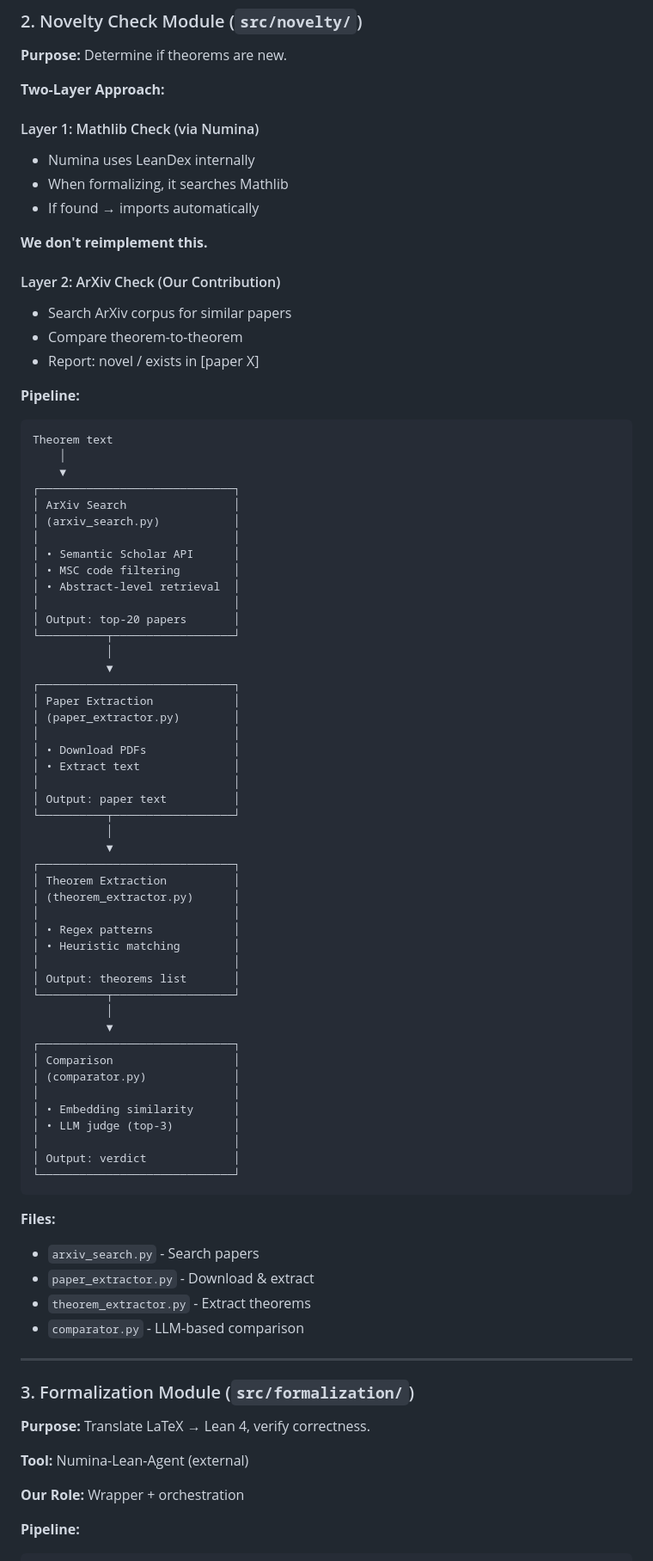
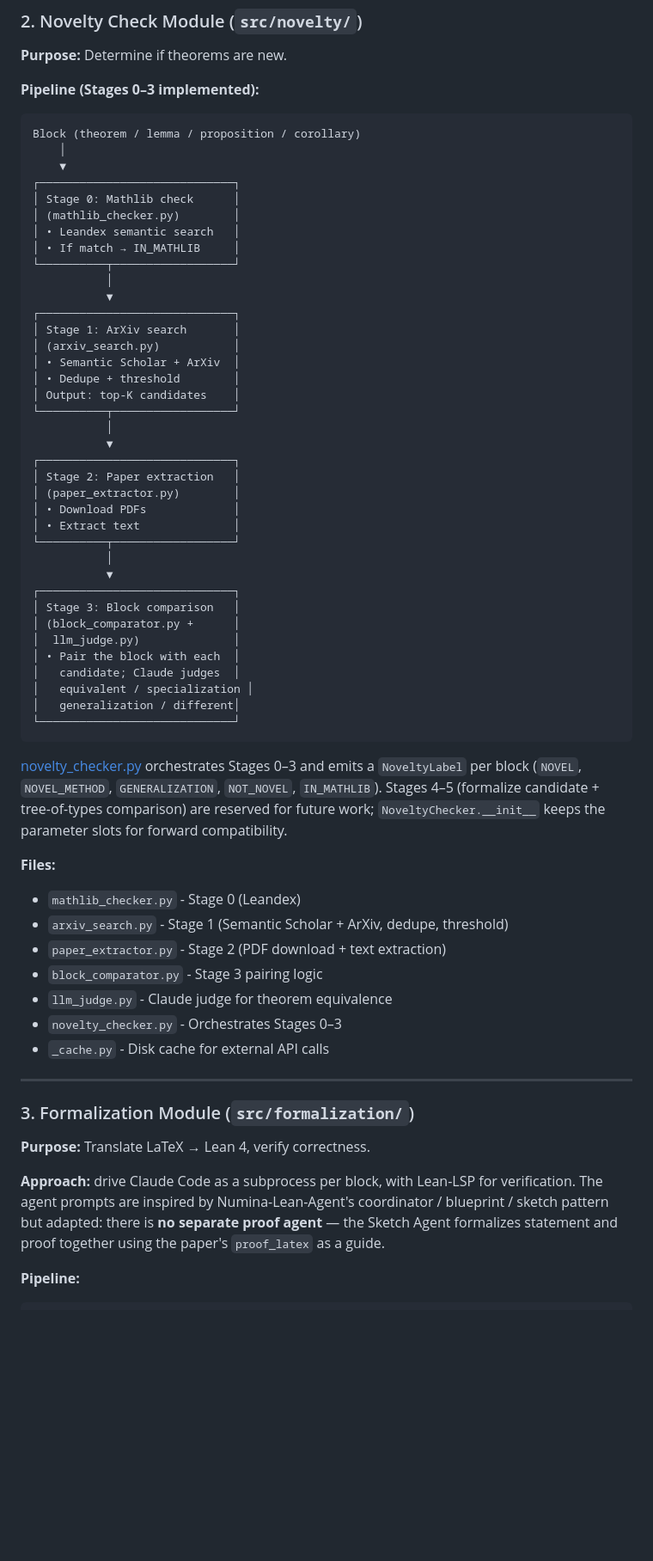
Before and after one commit to MatiasOS/avid-journal, a Markdown page: docs/ARCHITECTURE.md, the part around one of its changes. Shown at 86% size. Drawn GitHub-style; blank space fills up the shorter version.

````diff
--- a/docs/ARCHITECTURE.md
+++ b/docs/ARCHITECTURE.md
@@ -77,76 +95,58 @@ System design and technical decisions.
 
 **Purpose:** Determine if theorems are new.
 
-**Two-Layer Approach:**
-
-#### Layer 1: Mathlib Check (via Numina)
-- Numina uses LeanDex internally
-- When formalizing, it searches Mathlib
-- If found → imports automatically
-
-**We don't reimplement this.**
-
-#### Layer 2: ArXiv Check (Our Contribution)
-- Search ArXiv corpus for similar papers
-- Compare theorem-to-theorem
-- Report: novel / exists in [paper X]
-
-**Pipeline:**
+**Pipeline (Stages 0–3 implemented):**
 
 ```
-Theorem text
+Block (theorem / lemma / proposition / corollary)
     │
     ▼
 ┌─────────────────────────────┐
-│ ArXiv Search                │
-│ (arxiv_search.py)           │
-│                             │
-│ • Semantic Scholar API      │
-│ • MSC code filtering        │
-│ • Abstract-level retrieval  │
-│                             │
-│ Output: top-20 papers       │
+│ Stage 0: Mathlib check      │
+│ (mathlib_checker.py)        │
+│ • Leandex semantic search   │
+│ • If match → IN_MATHLIB     │
 └──────────┬──────────────────┘
            │
            ▼
 ┌─────────────────────────────┐
-│ Paper Extraction            │
-│ (paper_extractor.py)        │
-│                             │
-│ • Download PDFs             │
-│ • Extract text              │
-│                             │
-│ Output: paper text          │
+│ Stage 1: ArXiv search       │
+│ (arxiv_search.py)           │
+│ • Semantic Scholar + ArXiv  │
+│ • Dedupe + threshold        │
+│ Output: top-K candidates    │
 └──────────┬──────────────────┘
            │
            ▼
 ┌─────────────────────────────┐
-│ Theorem Extraction          │
-│ (theorem_extractor.py)      │
-│                             │
-│ • Regex patterns            │
-│ • Heuristic matching        │
-│                             │
-│ Output: theorems list       │
+│ Stage 2: Paper extraction   │
+│ (paper_extractor.py)        │
+│ • Download PDFs             │
+│ • Extract text              │
 └──────────┬──────────────────┘
            │
            ▼
 ┌─────────────────────────────┐
-│ Comparison                  │
-│ (comparator.py)             │
-│                             │
-│ • Embedding similarity      │
-│ • LLM judge (top-3)         │
-│                             │
-│ Output: verdict             │
+│ Stage 3: Block comparison   │
+│ (block_comparator.py +      │
+│  llm_judge.py)              │
+│ • Pair the block with each  │
+│   candidate; Claude judges  │
+│   equivalent / specialization │
+│   generalization / different│
 └─────────────────────────────┘
 ```
 
+[novelty_checker.py](../src/novelty/novelty_checker.py) orchestrates Stages 0–3 and emits a `NoveltyLabel` per block (`NOVEL`, `NOVEL_METHOD`, `GENERALIZATION`, `NOT_NOVEL`, `IN_MATHLIB`). Stages 4–5 (formalize candidate + tree-of-types comparison) are reserved for future work; `NoveltyChecker.__init__` keeps the parameter slots for forward compatibility.
+
 **Files:**
-- `arxiv_search.py` - Search papers
-- `paper_extractor.py` - Download & extract
-- `theorem_extractor.py` - Extract theorems
-- `comparator.py` - LLM-based comparison
+- `mathlib_checker.py` - Stage 0 (Leandex)
+- `arxiv_search.py` - Stage 1 (Semantic Scholar + ArXiv, dedupe, threshold)
+- `paper_extractor.py` - Stage 2 (PDF download + text extraction)
+- `block_comparator.py` - Stage 3 pairing logic
+- `llm_judge.py` - Claude judge for theorem equivalence
+- `novelty_checker.py` - Orchestrates Stages 0–3
+- `_cache.py` - Disk cache for external API calls
 
 ---
 
@@ -154,9 +154,7 @@ Theorem text
 
 **Purpose:** Translate LaTeX → Lean 4, verify correctness.
 
-**Tool:** Numina-Lean-Agent (external)
-
-**Our Role:** Wrapper + orchestration
+**Approach:** drive Claude Code as a subprocess per block, with Lean-LSP for verification. The agent prompts are inspired by Numina-Lean-Agent's coordinator / blueprint / sketch pattern but adapted: there is **no separate proof agent** — the Sketch Agent formalizes statement and proof together using the paper's `proof_latex` as a guide.
 
 **Pipeline:**
 
````
Also changed, not shown: other parts of docs/ARCHITECTURE.md (+105 -137 lines).
